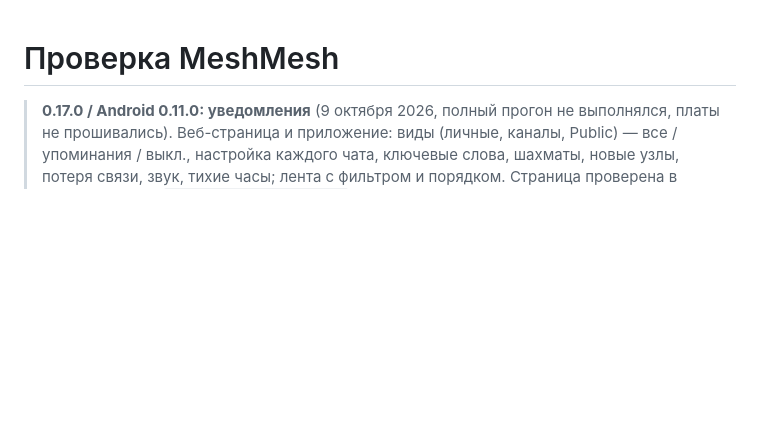
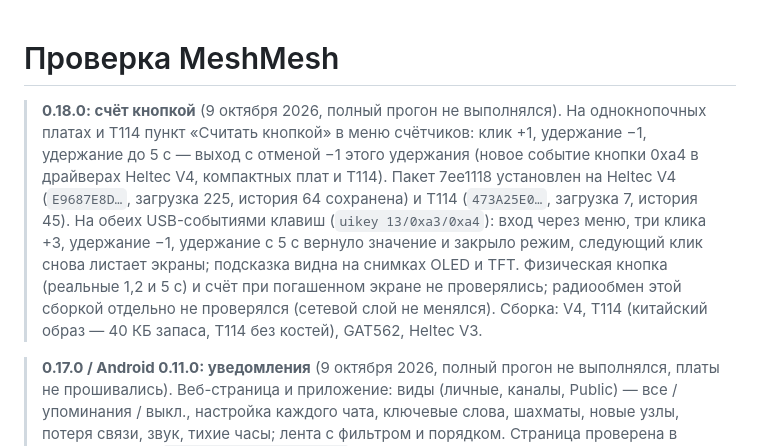
Before and after one commit to IKrasnodymov/meshmesh, a Markdown page: docs/verification.md, the part around the change. Rendered like a GitHub page; blank space fills up the shorter version.

Commit message:
Verification: count with the button on the Heltec V4 and T114 (0.18.0)
Co-Authored-By: Claude Opus 5.5 <noreply@anthropic.com>

```diff
--- a/docs/verification.md
+++ b/docs/verification.md
@@ -1,4 +1,13 @@
 # Проверка MeshMesh
+
+> **0.18.0: счёт кнопкой** (9 октября 2026, полный прогон не выполнялся). На однокнопочных платах и T114 пункт
+> «Считать кнопкой» в меню счётчиков: клик +1, удержание −1, удержание до 5 с — выход с отменой −1 этого удержания
+> (новое событие кнопки 0xa4 в драйверах Heltec V4, компактных плат и T114). Пакет 7ee1118 установлен на Heltec V4
+> (`E9687E8D…`, загрузка 225, история 64 сохранена) и T114 (`473A25E0…`, загрузка 7, история 45). На обеих USB-событиями
+> клавиш (`uikey 13/0xa3/0xa4`): вход через меню, три клика +3, удержание −1, удержание с 5 с вернуло значение и закрыло
+> режим, следующий клик снова листает экраны; подсказка видна на снимках OLED и TFT. Физическая кнопка (реальные 1,2 и 5 с)
+> и счёт при погашенном экране не проверялись; радиообмен этой сборкой отдельно не проверялся (сетевой слой не менялся).
+> Сборка: V4, T114 (китайский образ — 40 КБ запаса, T114 без костей), GAT562, Heltec V3.
 
 > **0.17.0 / Android 0.11.0: уведомления** (9 октября 2026, полный прогон не выполнялся, платы не прошивались).
 > Веб-страница и приложение: виды (личные, каналы, Public) — все / упоминания / выкл., настройка каждого чата,
```
Also changed, not shown: docs/en/verification.md (+10 -0 lines).
